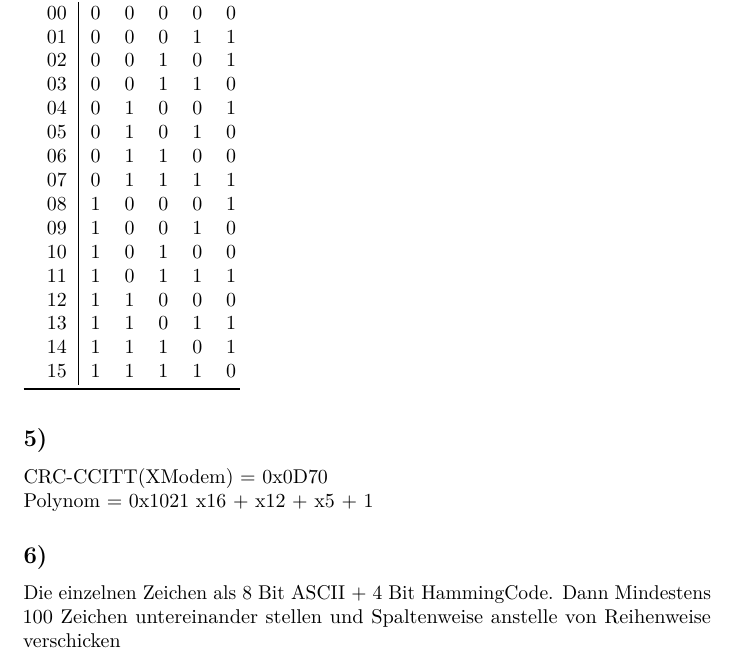
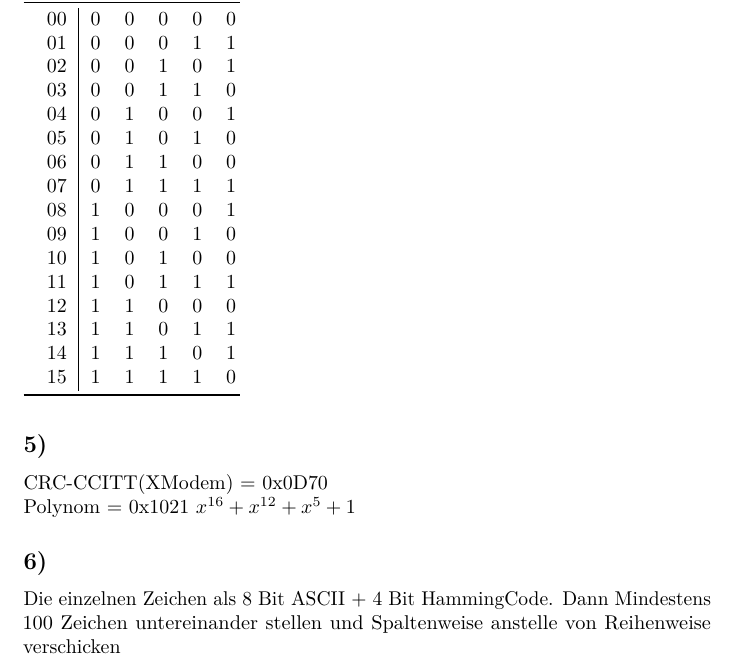
Before and after one commit to barnabasJ/ITB1_2017, a LaTeX problem sheet (Computerarchitekur/bjo_uebung3.tex): part of page 7 of 7, cut so that both start at the same text. Compiled offline with pdfLaTeX.

Commit message:
Uebung 3 Computerarchitektur fertig gestellt

```diff
--- a/Computerarchitekur/bjo_uebung3.tex
+++ b/Computerarchitekur/bjo_uebung3.tex
@@ -420,7 +420,7 @@ $01000010_{2} = 66_{10} = $'B'
 \subsection{5)}\label{5}
 
 CRC-CCITT(XModem) = 0x0D70\\
-Polynom = 0x1021 x16 + x12 + x5 + 1
+Polynom = 0x1021 $x^{16} + x^{12} + x^{5} + 1$
 
 \subsection{6)}\label{6}
 
```
